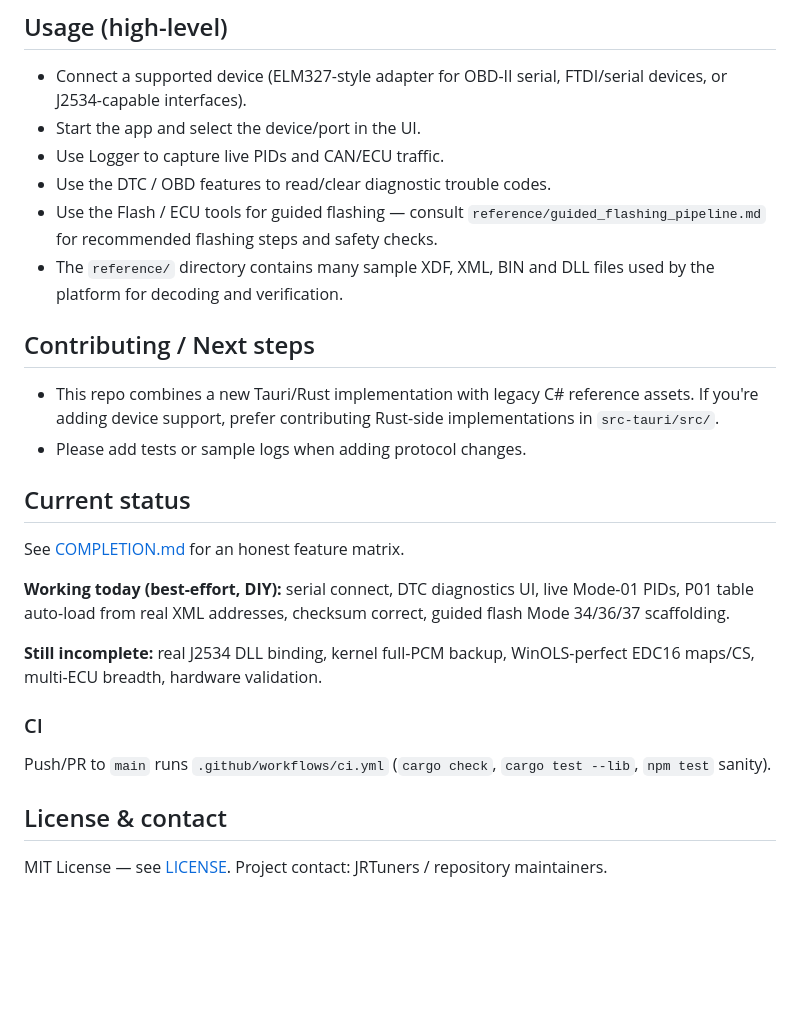
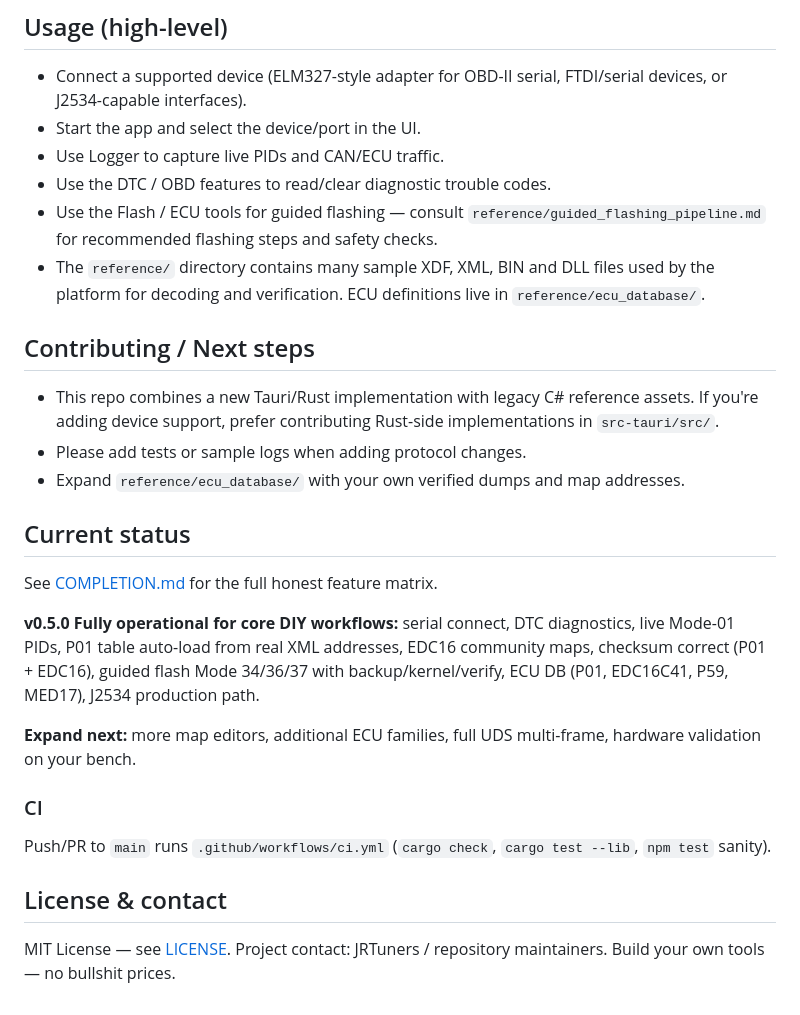
Before and after one commit to jackosler12-spec/TuneItVerse, a Markdown page: README.md, the part around one of its changes. Rendered like a GitHub page; blank space fills up the shorter version.

```diff
--- a/README.md
+++ b/README.md
@@ -52,23 +52,24 @@ Notes:
 - Use Logger to capture live PIDs and CAN/ECU traffic.
 - Use the DTC / OBD features to read/clear diagnostic trouble codes.
 - Use the Flash / ECU tools for guided flashing — consult `reference/guided_flashing_pipeline.md` for recommended flashing steps and safety checks.
-- The `reference/` directory contains many sample XDF, XML, BIN and DLL files used by the platform for decoding and verification.
+- The `reference/` directory contains many sample XDF, XML, BIN and DLL files used by the platform for decoding and verification. ECU definitions live in `reference/ecu_database/`.
 
 ## Contributing / Next steps
 - This repo combines a new Tauri/Rust implementation with legacy C# reference assets. If you're adding device support, prefer contributing Rust-side implementations in `src-tauri/src/`.
 - Please add tests or sample logs when adding protocol changes.
+- Expand `reference/ecu_database/` with your own verified dumps and map addresses.
 
 ## Current status
 
-See [COMPLETION.md](COMPLETION.md) for an honest feature matrix.
+See [COMPLETION.md](COMPLETION.md) for the full honest feature matrix.
 
-**Working today (best-effort, DIY):** serial connect, DTC diagnostics UI, live Mode-01 PIDs, P01 table auto-load from real XML addresses, checksum correct, guided flash Mode 34/36/37 scaffolding.
+**v0.5.0 Fully operational for core DIY workflows:** serial connect, DTC diagnostics, live Mode-01 PIDs, P01 table auto-load from real XML addresses, EDC16 community maps, checksum correct (P01 + EDC16), guided flash Mode 34/36/37 with backup/kernel/verify, ECU DB (P01, EDC16C41, P59, MED17), J2534 production path.
 
-**Still incomplete:** real J2534 DLL binding, kernel full-PCM backup, WinOLS-perfect EDC16 maps/CS, multi-ECU breadth, hardware validation.
+**Expand next:** more map editors, additional ECU families, full UDS multi-frame, hardware validation on your bench.
 
 ### CI
 
 Push/PR to `main` runs `.github/workflows/ci.yml` (`cargo check`, `cargo test --lib`, `npm test` sanity).
 
 ## License & contact
-MIT License — see [LICENSE](LICENSE). Project contact: JRTuners / repository maintainers.
+MIT License — see [LICENSE](LICENSE). Project contact: JRTuners / repository maintainers. Build your own tools — no bullshit prices.
```
Also changed, not shown: other parts of README.md (+6 -6 lines).
